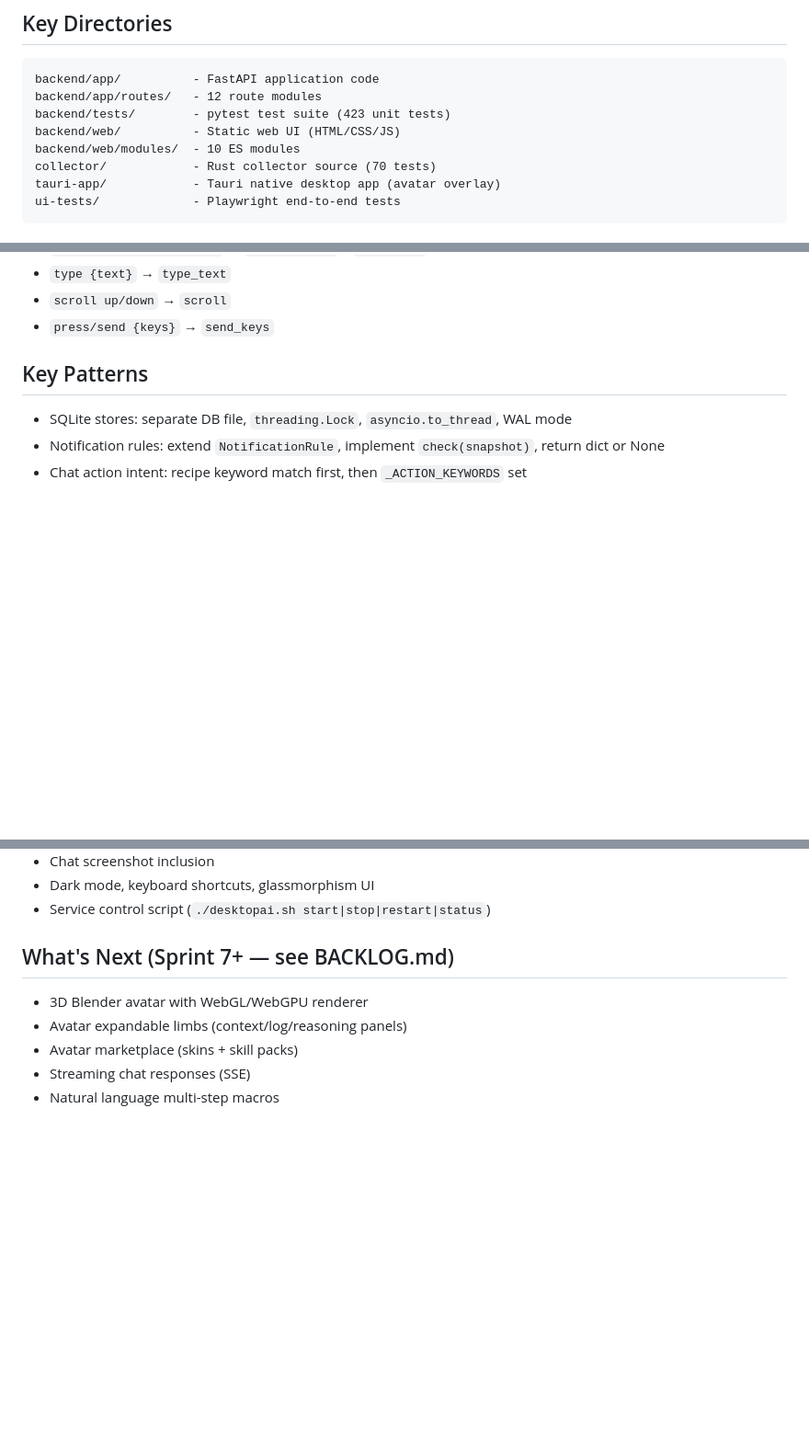
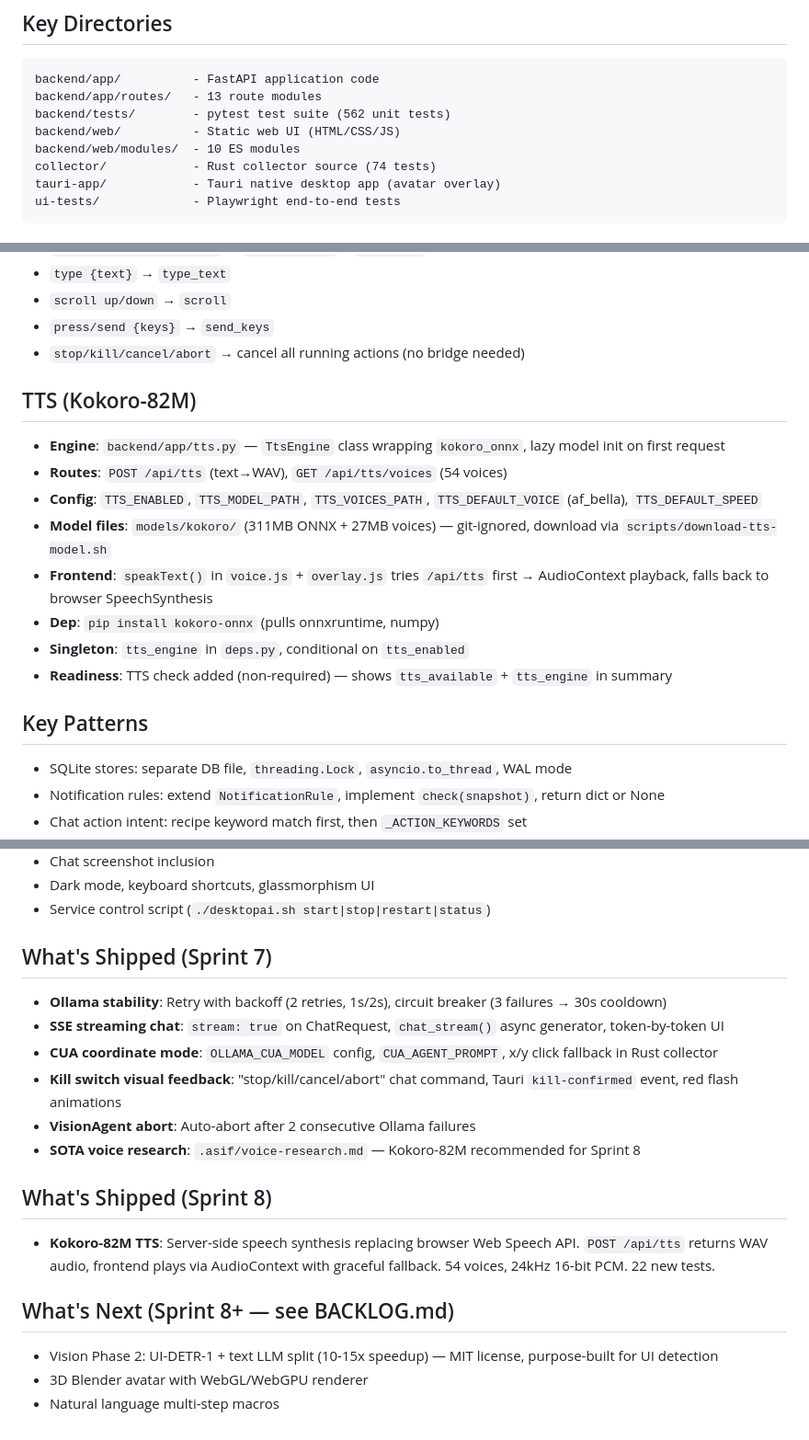
Before and after one commit to nxtg-ai/DesktopAI, a Markdown page: CLAUDE.md, 3 parts joined by grey strips. Shown at 92% size. Rendered like a GitHub page; blank space fills up the shorter version.

Commit message:
docs: update CLAUDE.md with TTS section and Sprint 8 progress
Co-Authored-By: Claude Opus 4.6 <noreply@anthropic.com>

````diff
--- a/CLAUDE.md
+++ b/CLAUDE.md
@@ -22,11 +22,11 @@ An intelligent desktop assistant that observes user activity and can autonomousl
 ## Key Directories
 ```
 backend/app/          - FastAPI application code
-backend/app/routes/   - 12 route modules
-backend/tests/        - pytest test suite (423 unit tests)
+backend/app/routes/   - 13 route modules
+backend/tests/        - pytest test suite (562 unit tests)
 backend/web/          - Static web UI (HTML/CSS/JS)
 backend/web/modules/  - 10 ES modules
-collector/            - Rust collector source (70 tests)
+collector/            - Rust collector source (74 tests)
 tauri-app/            - Tauri native desktop app (avatar overlay)
 ui-tests/             - Playwright end-to-end tests
 ```
@@ -104,6 +106,17 @@ Direct bridge patterns (no vision/LLM needed):
 - `type {text}` → `type_text`
 - `scroll up/down` → `scroll`
 - `press/send {keys}` → `send_keys`
+- `stop/kill/cancel/abort` → cancel all running actions (no bridge needed)
+
+## TTS (Kokoro-82M)
+- **Engine**: `backend/app/tts.py` — `TtsEngine` class wrapping `kokoro_onnx`, lazy model init on first request
+- **Routes**: `POST /api/tts` (text→WAV), `GET /api/tts/voices` (54 voices)
+- **Config**: `TTS_ENABLED`, `TTS_MODEL_PATH`, `TTS_VOICES_PATH`, `TTS_DEFAULT_VOICE` (af_bella), `TTS_DEFAULT_SPEED`
+- **Model files**: `models/kokoro/` (311MB ONNX + 27MB voices) — git-ignored, download via `scripts/download-tts-model.sh`
+- **Frontend**: `speakText()` in `voice.js` + `overlay.js` tries `/api/tts` first → AudioContext playback, falls back to browser SpeechSynthesis
+- **Dep**: `pip install kokoro-onnx` (pulls onnxruntime, numpy)
+- **Singleton**: `tts_engine` in `deps.py`, conditional on `tts_enabled`
+- **Readiness**: TTS check added (non-required) — shows `tts_available` + `tts_engine` in summary
 
 ## Key Patterns
 - SQLite stores: separate DB file, `threading.Lock`, `asyncio.to_thread`, WAL mode
@@ -148,9 +161,18 @@ Direct bridge patterns (no vision/LLM needed):
 - Dark mode, keyboard shortcuts, glassmorphism UI
 - Service control script (`./desktopai.sh start|stop|restart|status`)
 
-## What's Next (Sprint 7+ — see BACKLOG.md)
+## What's Shipped (Sprint 7)
+- **Ollama stability**: Retry with backoff (2 retries, 1s/2s), circuit breaker (3 failures → 30s cooldown)
+- **SSE streaming chat**: `stream: true` on ChatRequest, `chat_stream()` async generator, token-by-token UI
+- **CUA coordinate mode**: `OLLAMA_CUA_MODEL` config, `CUA_AGENT_PROMPT`, x/y click fallback in Rust collector
+- **Kill switch visual feedback**: "stop/kill/cancel/abort" chat command, Tauri `kill-confirmed` event, red flash animations
+- **VisionAgent abort**: Auto-abort after 2 consecutive Ollama failures
+- **SOTA voice research**: `.asif/voice-research.md` — Kokoro-82M recommended for Sprint 8
+
+## What's Shipped (Sprint 8)
+- **Kokoro-82M TTS**: Server-side speech synthesis replacing browser Web Speech API. `POST /api/tts` returns WAV audio, frontend plays via AudioContext with graceful fallback. 54 voices, 24kHz 16-bit PCM. 22 new tests.
+
+## What's Next (Sprint 8+ — see BACKLOG.md)
+- Vision Phase 2: UI-DETR-1 + text LLM split (10-15x speedup) — MIT license, purpose-built for UI detection
 - 3D Blender avatar with WebGL/WebGPU renderer
-- Avatar expandable limbs (context/log/reasoning panels)
-- Avatar marketplace (skins + skill packs)
-- Streaming chat responses (SSE)
 - Natural language multi-step macros
````
Also changed, not shown: other parts of CLAUDE.md (+8 -6 lines).
